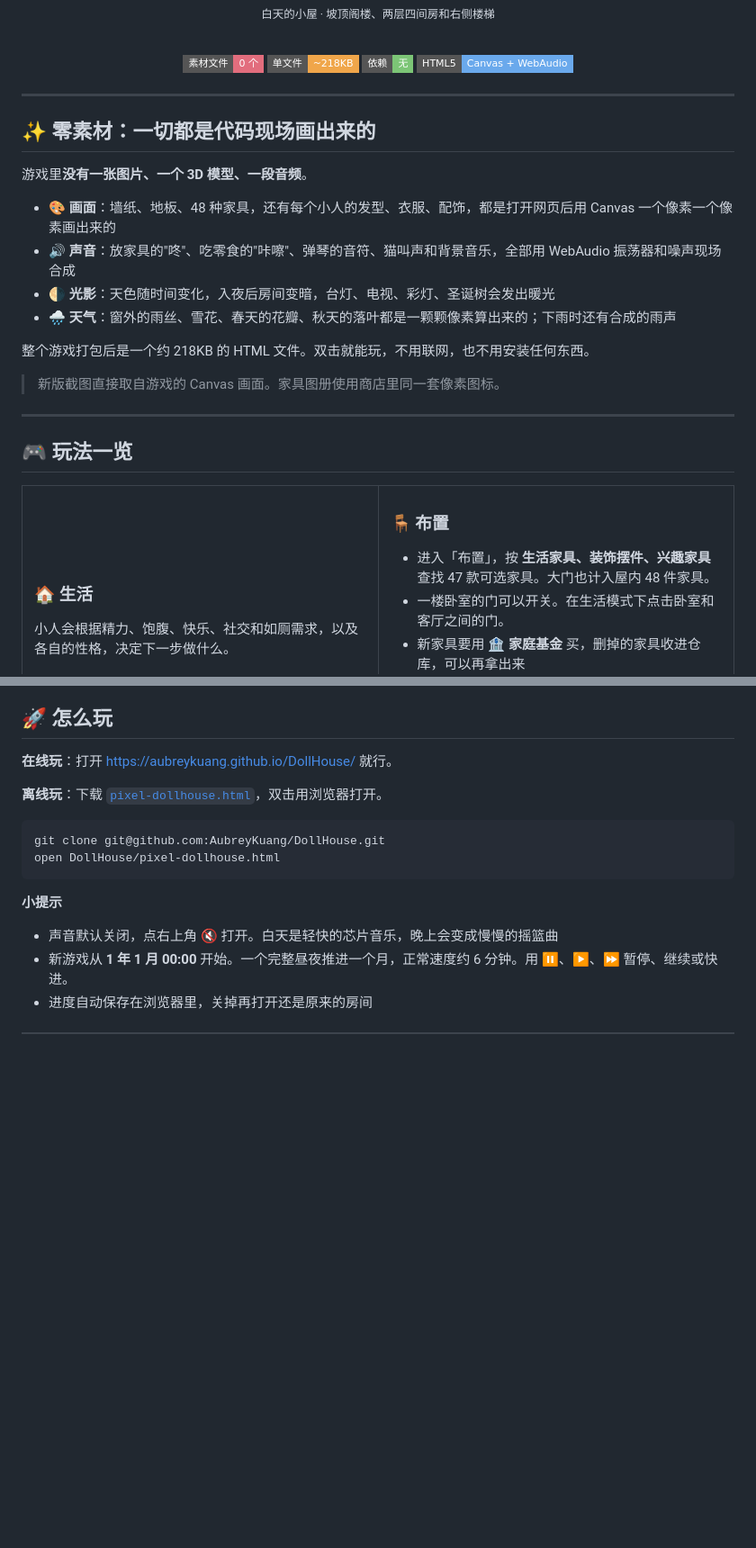
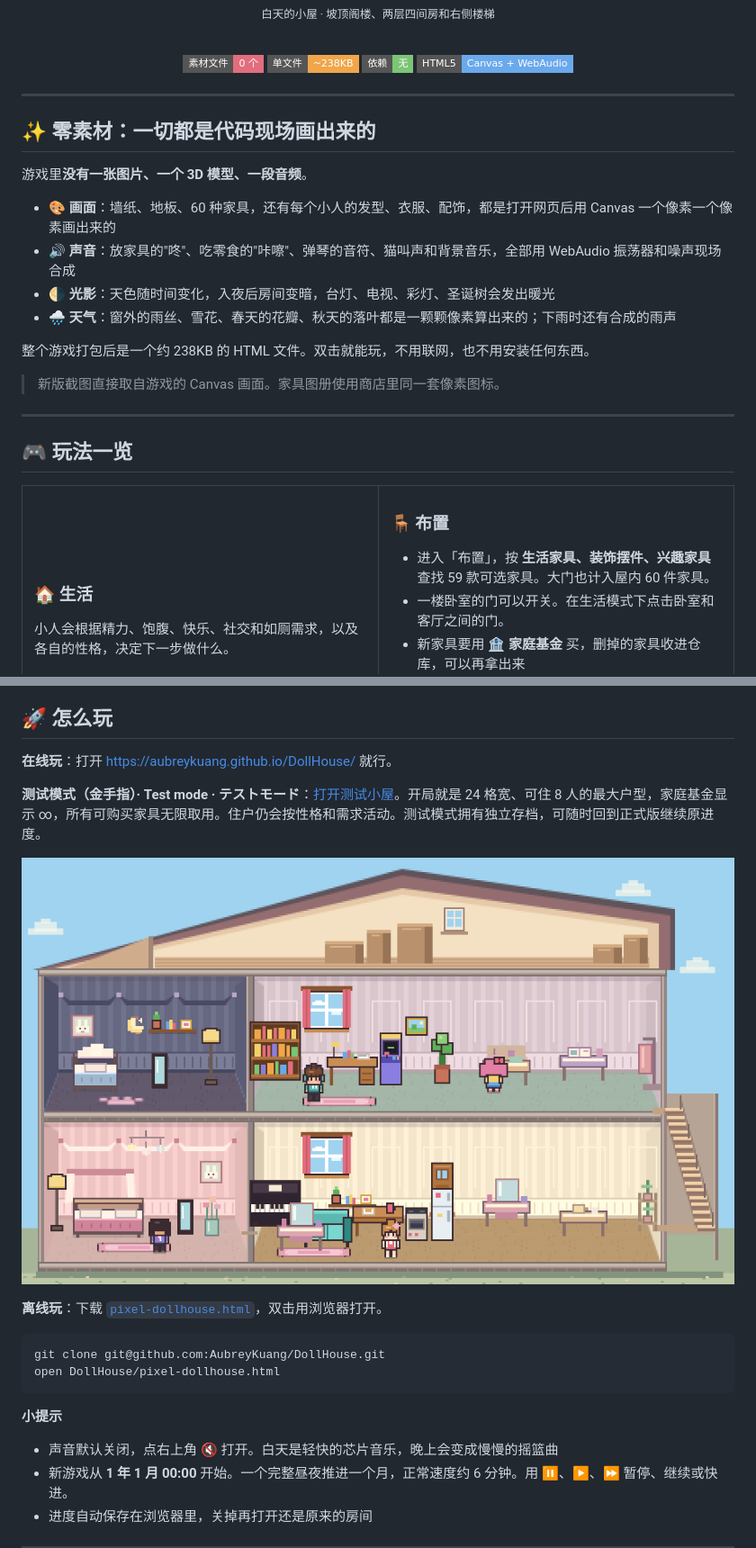
Before and after one commit to AubreyKuang/DollHouse, a Markdown page: README.md, 2 parts joined by grey strips. Shown at 90% size. GitHub-like rendering; pictures changed too: docs/test-house.png (added); badges without logos; blank space fills up the shorter version.

````diff
--- a/README.md
+++ b/README.md
@@ -18,7 +18,7 @@
 <br>
 
 ![纯代码](https://img.shields.io/badge/素材文件-0_个-e26d7d?style=flat-square)
-![单文件](https://img.shields.io/badge/单文件-~218KB-f0a64a?style=flat-square)
+![单文件](https://img.shields.io/badge/单文件-~238KB-f0a64a?style=flat-square)
 ![无依赖](https://img.shields.io/badge/依赖-无-7cc576?style=flat-square)
 ![HTML5](https://img.shields.io/badge/HTML5-Canvas_+_WebAudio-6aa9ec?style=flat-square)
 
@@ -30,12 +30,12 @@
 
 游戏里**没有一张图片、一个 3D 模型、一段音频**。
 
-- 🎨 **画面**：墙纸、地板、48 种家具，还有每个小人的发型、衣服、配饰，都是打开网页后用 Canvas 一个像素一个像素画出来的
+- 🎨 **画面**：墙纸、地板、60 种家具，还有每个小人的发型、衣服、配饰，都是打开网页后用 Canvas 一个像素一个像素画出来的
 - 🔊 **声音**：放家具的"咚"、吃零食的"咔嚓"、弹琴的音符、猫叫声和背景音乐，全部用 WebAudio 振荡器和噪声现场合成
 - 🌗 **光影**：天色随时间变化，入夜后房间变暗，台灯、电视、彩灯、圣诞树会发出暖光
 - 🌧 **天气**：窗外的雨丝、雪花、春天的花瓣、秋天的落叶都是一颗颗像素算出来的；下雨时还有合成的雨声
 
-整个游戏打包后是一个约 218KB 的 HTML 文件。双击就能玩，不用联网，也不用安装任何东西。
+整个游戏打包后是一个约 238KB 的 HTML 文件。双击就能玩，不用联网，也不用安装任何东西。
 
 > 新版截图直接取自游戏的 Canvas 画面。家具图册使用商店里同一套像素图标。
 
@@ -58,7 +58,7 @@
 <td width="50%" valign="top">
 
 ### 🪑 布置
-- 进入「布置」，按 **生活家具、装饰摆件、兴趣家具** 查找 47 款可选家具。大门也计入屋内 48 件家具。
+- 进入「布置」，按 **生活家具、装饰摆件、兴趣家具** 查找 59 款可选家具。大门也计入屋内 60 件家具。
 - 一楼卧室的门可以开关。在生活模式下点击卧室和客厅之间的门。
 - 新家具要用 **🏦 家庭基金** 买，删掉的家具收进仓库，可以再拿出来
 - **🔨 扩建**房子会真的变宽，并解锁更多家具
@@ -267,6 +275,10 @@
 
 **在线玩**：打开 <https://aubreykuang.github.io/DollHouse/> 就行。
 
+**测试模式（金手指）· Test mode · テストモード**：[打开测试小屋](https://aubreykuang.github.io/DollHouse/dev.html)。开局就是 24 格宽、可住 8 人的最大户型，家庭基金显示 ∞，所有可购买家具无限取用。住户仍会按性格和需求活动。测试模式拥有独立存档，可随时回到正式版继续原进度。
+
+![测试模式的最大户型，摆有梳妆台、手工台、手账桌和沙袋](docs/test-house.png)
+
 **离线玩**：下载 [`pixel-dollhouse.html`](pixel-dollhouse.html)，双击用浏览器打开。
 
 ```bash
````
Also changed, not shown: other parts of README.md (+15 -4 lines), 17 other files.
